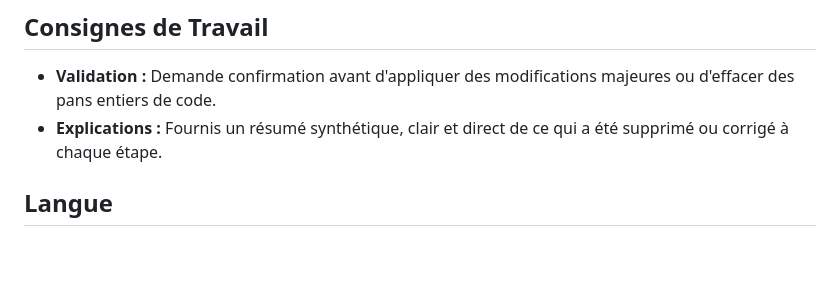
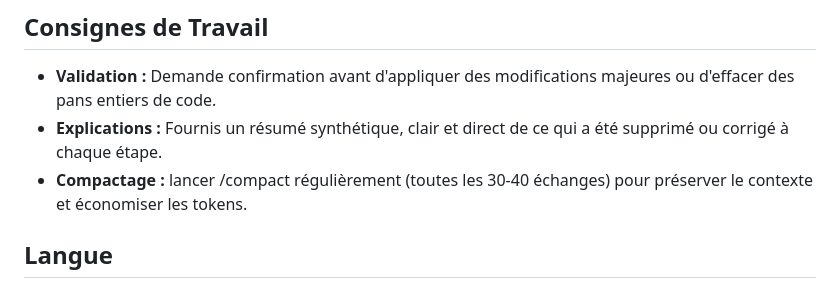
Before and after one commit to adrianltn-boop/dashboard, a Markdown page: CLAUDE.md, the part around the change. Drawn GitHub-style; blank space fills up the shorter version.

Commit message:
CLAUDE.md : ajoute la consigne de compactage régulier (/compact)
Co-Authored-By: Claude Sonnet 5 <noreply@anthropic.com>
Claude-Session: https://claude.ai/code/session_0149f4w7XTN5CAmaJ63qd2wm

```diff
--- a/CLAUDE.md
+++ b/CLAUDE.md
@@ -16,6 +16,7 @@
 ## Consignes de Travail
 - **Validation :** Demande confirmation avant d'appliquer des modifications majeures ou d'effacer des pans entiers de code.
 - **Explications :** Fournis un résumé synthétique, clair et direct de ce qui a été supprimé ou corrigé à chaque étape.
+- **Compactage :** lancer /compact régulièrement (toutes les 30-40 échanges) pour préserver le contexte et économiser les tokens.
 
 ## Langue
 - Toutes les interactions dans le terminal, les retours de statut, les rapports d'erreurs et les commentaires de code doivent être rédigés exclusivement en **français**.
```
